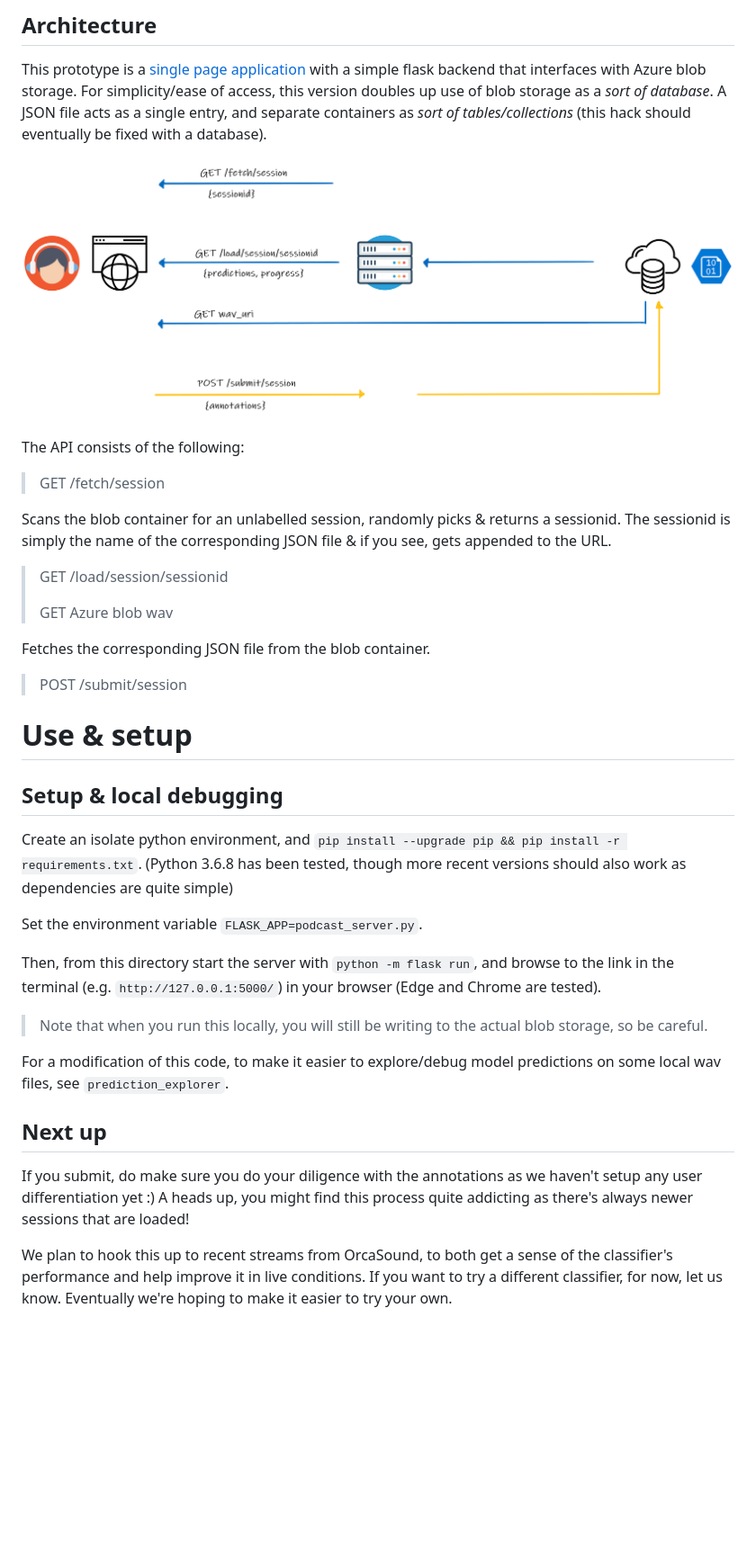
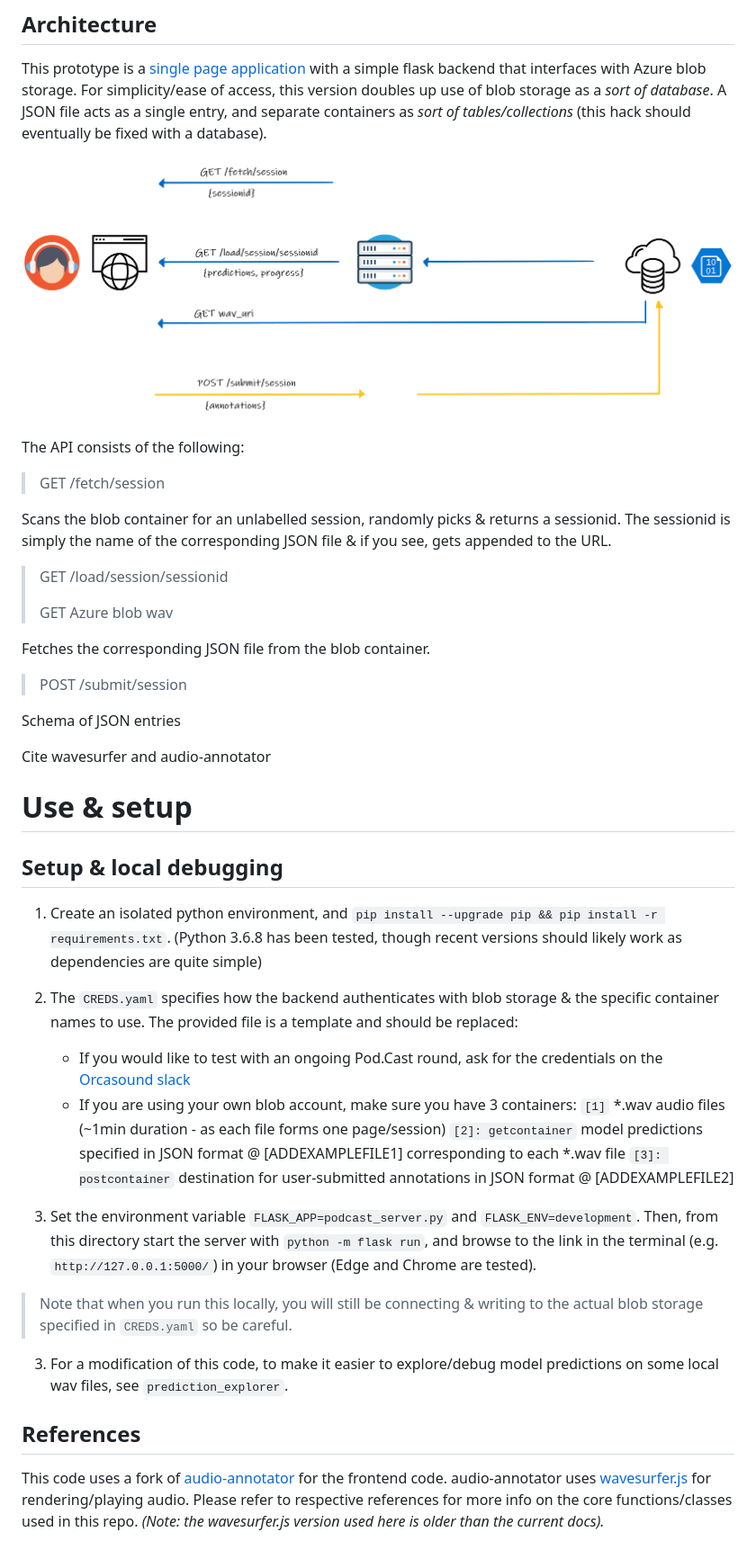
Before and after one commit to orcasound/aifororcas-podcast, a Markdown page: annotation_system/README.md, the part around the change printed below. Shown: that part at 90% size. Drawn GitHub-style; blank space fills up the shorter version.

```diff
--- a/annotation_system/README.md
+++ b/annotation_system/README.md
@@ -31,28 +47,29 @@ Fetches the corresponding JSON file from the blob container.
 
 > POST /submit/session
 
+Schema of JSON entries
 
-
+Cite wavesurfer and audio-annotator
 
 # Use & setup
 
 ## Setup & local debugging
 
-Create an isolate python environment, and `pip install --upgrade pip && pip install -r requirements.txt`.
-(Python 3.6.8 has been tested, though more recent versions should also work as dependencies are quite simple)
+1. Create an isolated python environment, and `pip install --upgrade pip && pip install -r requirements.txt`.
+(Python 3.6.8 has been tested, though recent versions should likely work as dependencies are quite simple)
 
-Set the environment variable `FLASK_APP=podcast_server.py`.
+2. The `CREDS.yaml` specifies how the backend authenticates with blob storage & the specific container names to use. The provided file is a template and should be replaced:
+    * If you would like to test with an ongoing Pod.Cast round, ask for the credentials on the [Orcasound slack](https://join.slack.com/t/orcasound/shared_invite/zt-bd1jk2q9-FjeWr3OzocDBwDgS0g1FdQ)
+    * If you are using your own blob account, make sure you have 3 containers: `[1]` *.wav audio files (~1min duration - as each file forms one page/session) `[2]: getcontainer` model predictions specified in JSON format @ [ADDEXAMPLEFILE1] corresponding to each *.wav file `[3]: postcontainer` destination for user-submitted annotations in JSON format @ [ADDEXAMPLEFILE2]
 
-Then, from this directory start the server with `python -m flask run`, and browse to the link in the terminal (e.g. `http://127.0.0.1:5000/`) in your browser (Edge and Chrome are tested).
+2. Set the environment variable `FLASK_APP=podcast_server.py` and `FLASK_ENV=development`. Then, from this directory start the server with `python -m flask run`, and browse to the link in the terminal (e.g. `http://127.0.0.1:5000/`) in your browser (Edge and Chrome are tested).
 
-> Note that when you run this locally, you will still be writing to the actual blob storage, so be careful.
+> Note that when you run this locally, you will still be connecting & writing to the actual blob storage specified in `CREDS.yaml` so be careful.
 
-For a modification of this code, to make it easier to explore/debug model predictions on some local wav files, see `prediction_explorer`.
+3. For a modification of this code, to make it easier to explore/debug model predictions on some local wav files, see `prediction_explorer`.
 
 
-## Next up
+## References
 
-If you submit, do make sure you do your diligence with the annotations as we haven't setup any user differentiation yet :)
-A heads up, you might find this process quite addicting as there's always newer sessions that are loaded!
-
-We plan to hook this up to recent streams from OrcaSound, to both get a sense of the classifier's performance and help improve it in live conditions. If you want to try a different classifier, for now,  let us know. Eventually we're hoping to make it easier to try your own.
+This code uses a fork of [audio-annotator](https://github.com/CrowdCurio/audio-annotator) for the frontend code. audio-annotator uses [wavesurfer.js](https://github.com/katspaugh/wavesurfer.js) for rendering/playing audio. Please refer to respective references for more info on the core functions/classes used in this repo.
+*(Note: the wavesurfer.js version used here is older than the current docs).*
```
Also changed, not shown: other parts of annotation_system/README.md (+20 -4 lines), annotation_system/doc/podcast-screenshot.png (added), 4 other files.
